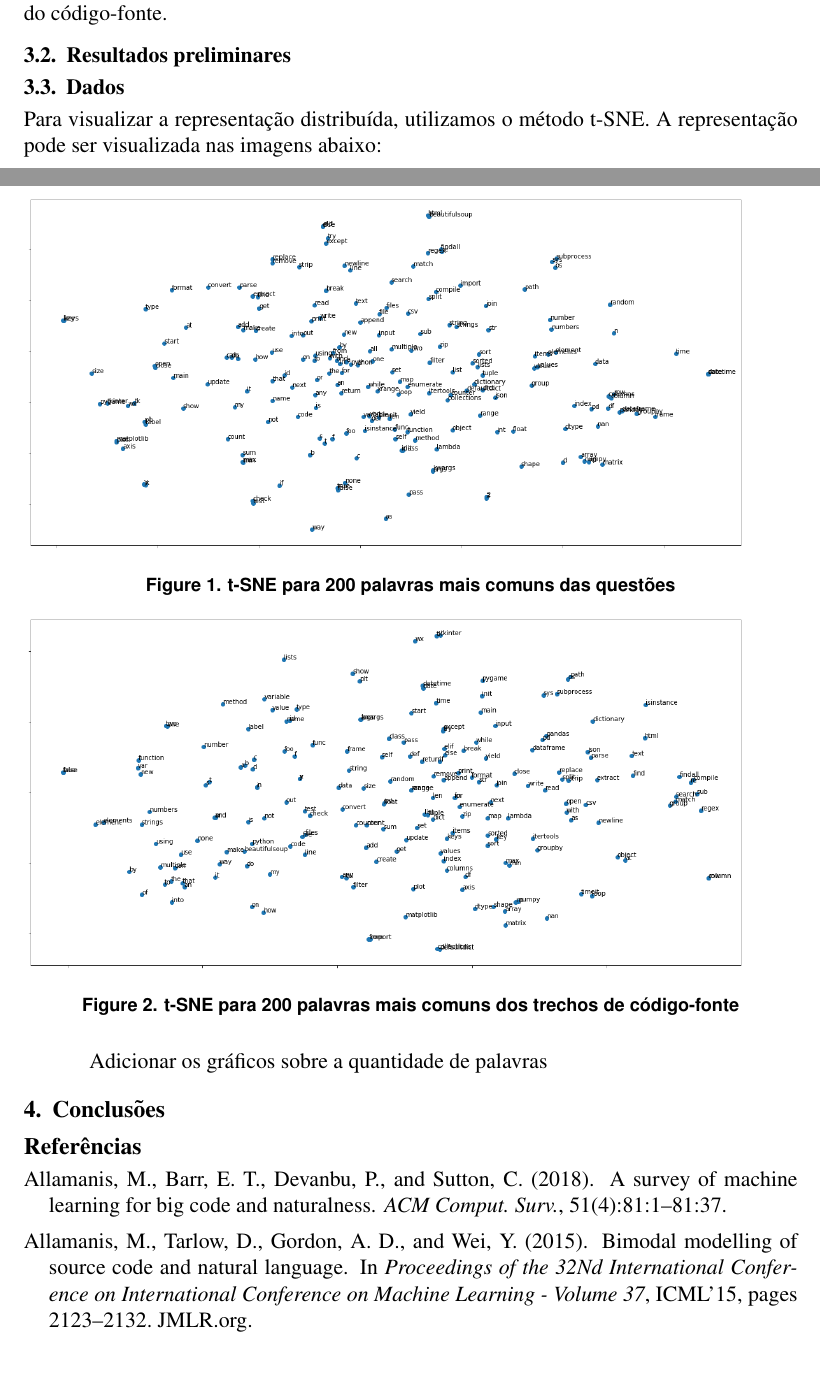
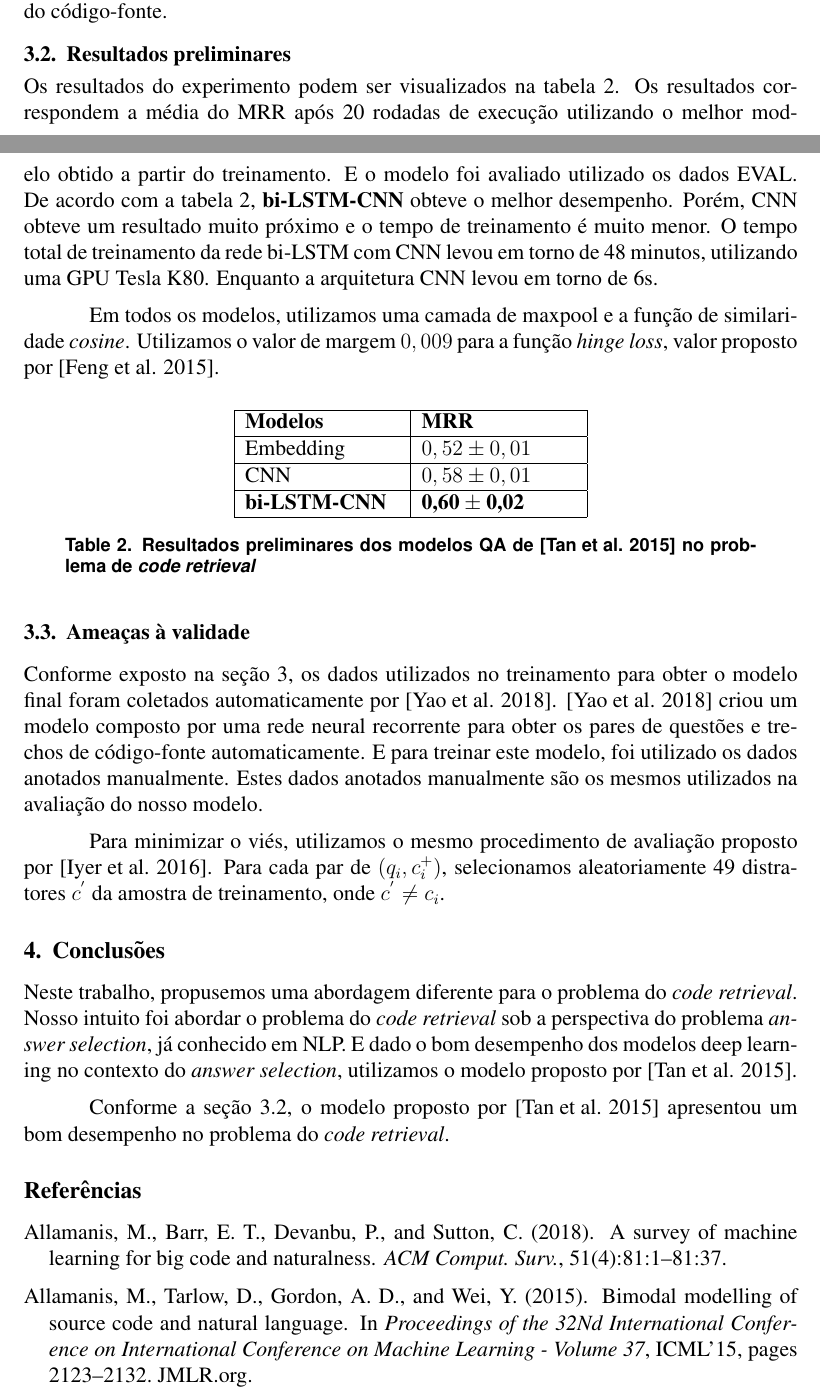
Before and after one commit to mrezende/VEM_2019, a LaTeX paper (main.tex): two parts of pages 3 and 4 of 5 before the commit and two parts of pages 4 and 5 of 6 after it, joined at a grey line, cut so that both start at the same text, the shorter picture padded with empty space. Compiled offline with pdfLaTeX.

Commit message:
versão já com resultados. falta fechar a seção experimento com a subseção configuração. além disso, completar a conclusão e criar uma figura da arquitetura utilizada.

```diff
--- a/main.tex
+++ b/main.tex
@@ -25,7 +25,7 @@
 
 \sloppy
 
-\title{Estudo preliminar: Uso da arquitetura deep learning de \textit{answer selection} no problema do \textit{code retrieval}}
+\title{Estudo preliminar: Uso da arquitetura deep learning de seleção de respostas no problema de recuperação de código-fonte}
 
 \author{Marcelo de Rezende Martins\inst{1}, Marco Aurélio Gerosa\inst{2}}
 
@@ -139,26 +169,41 @@ Os dados foram representados como sequência de tokens. Utilizamos uma represent
 
 \subsection{Resultados preliminares}\label{sec:resultados-preliminares}
 
-\subsection{Dados}
+Os resultados do experimento podem ser visualizados na tabela~\ref{table:resultados-preliminares}. Os resultados correspondem a média do MRR após 20 rodadas de execução utilizando o melhor modelo obtido a partir do treinamento. E o modelo foi avaliado utilizado os dados EVAL. De acordo com a tabela~\ref{table:resultados-preliminares}, \textbf{bi-LSTM-CNN} obteve o melhor desempenho. Porém, CNN obteve um resultado muito próximo e o tempo de treinamento é muito menor. O tempo total de treinamento da rede bi-LSTM com CNN levou em torno de 48 minutos, utilizando uma GPU Tesla K80. Enquanto a arquitetura CNN levou em torno de 6s.
 
-Para visualizar a representação distribuída, utilizamos o método t-SNE. A representação pode ser visualizada nas imagens abaixo:
-
-\begin{figure}[h]
-\includegraphics[width=14cm]{figures/tsne-question.png}
-\caption{t-SNE para 200 palavras mais comuns das questões}
-\label{fig:tsne-questao}
-\end{figure}
-
-\begin{figure}[h]
-\includegraphics[width=14cm]{figures/tsne-code.png}
-\caption{t-SNE para 200 palavras mais comuns dos trechos de código-fonte}
-\label{fig:tsne-codigo}
-\end{figure}
-
-Adicionar os gráficos sobre a quantidade de palavras
+Em todos os modelos, utilizamos uma camada de maxpool e a função de similaridade \textit{cosine}. Utilizamos o valor de margem $0,009$ para a função \textit{hinge loss}, valor proposto por \cite{feng-answer-selection-2015}.
 
 
+\begin{table}[h]
+\centering
+\begin{tabular}{ |p{3cm}|p{3cm}|  }
+ \hline
+ \textbf{Modelos} & \textbf{MRR}\\
+ \hline
+ Embedding & $0,52 \pm 0,01$\\
+ \hline
+ CNN & $0,58 \pm 0,01 $ \\
+ \hline
+ \textbf{bi-LSTM-CNN} & $\textbf{0,60} \pm \textbf{0,02}$\\
+ \hline
+\end{tabular}
+\caption{Resultados preliminares dos modelos QA de \cite{tan-lstm-qa} no problema de \textit{code retrieval}}
+\label{table:resultados-preliminares}
+\end{table}
+
+\subsection{Ameaças à validade}
+
+Conforme exposto na seção~\ref{sec:experimento}, os dados utilizados no treinamento para obter o modelo final foram coletados automaticamente por \cite{Yao-staqc:2018}. \cite{Yao-staqc:2018} criou um modelo composto por uma rede neural recorrente para obter os pares de questões e trechos de código-fonte automaticamente. E para treinar este modelo, foi utilizado os dados anotados manualmente. Estes dados anotados manualmente são os mesmos utilizados na avaliação do nosso modelo.
+
+Para minimizar o viés, utilizamos o mesmo procedimento de avaliação proposto por \cite{iyer-etal-2016-summarizing}. Para cada par de $(q_{i}, c_{i}^{+})$, selecionamos aleatoriamente 49 distratores $c^{'}$ da amostra de treinamento, onde $c^{'} \neq c_{i}$.
+
 \section{Conclusões}
+
+Neste trabalho, propusemos uma abordagem diferente para o problema do \textit{code retrieval}. Nosso intuito foi abordar o problema do \textit{code retrieval} sob a perspectiva do problema \textit{answer selection}, já conhecido em NLP. E dado o bom desempenho dos modelos deep learning no contexto do \textit{answer selection}, utilizamos o modelo proposto por \cite{tan-lstm-qa}.
+
+Conforme a seção~\ref{sec:resultados-preliminares}, o modelo proposto por \cite{tan-lstm-qa} apresentou um bom desempenho no problema do \textit{code retrieval}.
+
+
 
 \bibliographystyle{sbc}
 \bibliography{sbc-template}
```
Also changed, not shown: main.tex (52 more changed lines).
